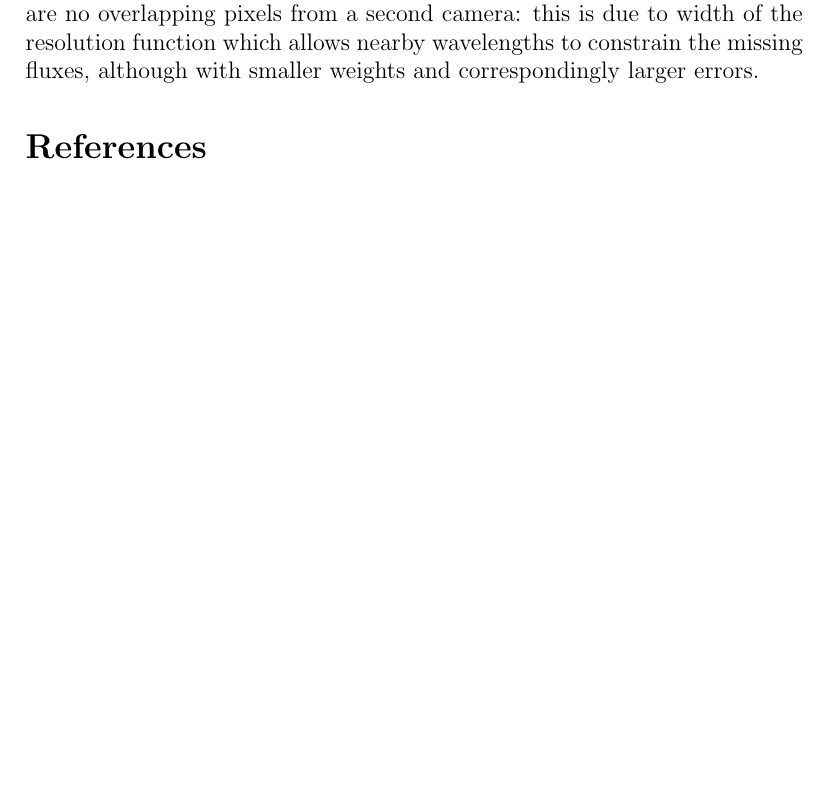
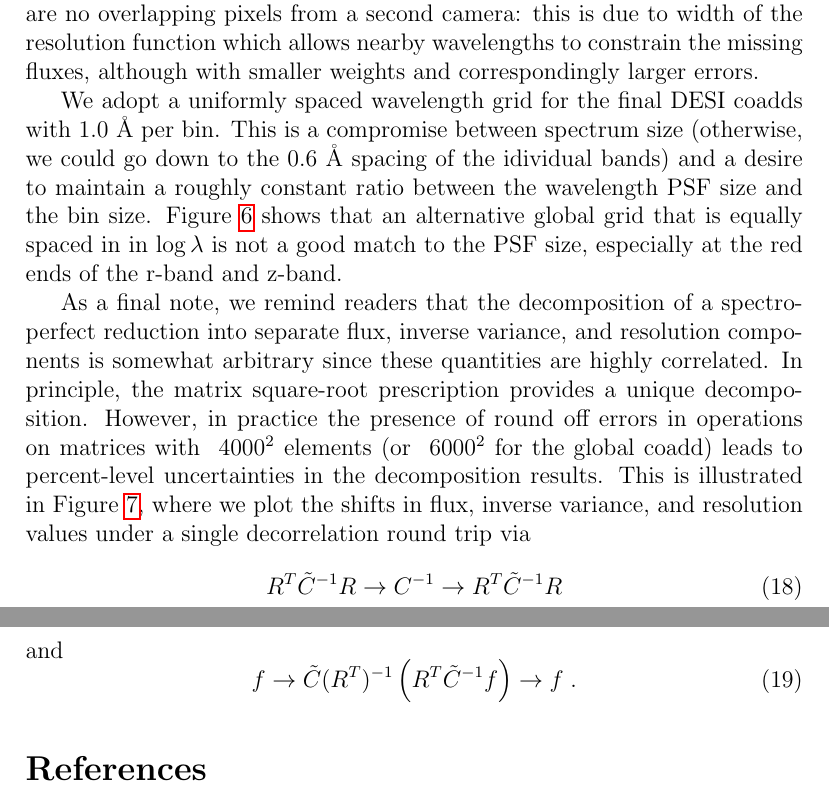
Before and after one commit to desihub/desispec, a LaTeX document (doc/tex/coadd.tex): part of page 6 of 11 before the commit and two parts of pages 6 and 7 of 13 after it, the two joined at a grey line, cut so that both start at the same text, the shorter picture padded with empty space. Compiled offline with pdfLaTeX.

Commit message:
Updates to the coadd latex note

```diff
--- a/doc/tex/coadd.tex
+++ b/doc/tex/coadd.tex
@@ -144,6 +154,8 @@ This second step of co-addition places some constraints on the choice of global
 \end{center}
 \end{figure}
 
+We adopt a uniformly spaced wavelength grid for the final DESI coadds with 1.0 \AA\ per bin. This is a compromise between spectrum size (otherwise, we could go down to the 0.6 \AA\ spacing of the idividual bands) and a desire to maintain a roughly constant ratio between the wavelength PSF size and the bin size. \fig{grids} shows that an alternative global grid that is equally spaced in in $\log\lambda$ is not a good match to the PSF size, especially at the red ends of the r-band and z-band.
+
 \begin{figure}[htb]
 \begin{center}
 \includegraphics[width=5in]{fig/grids}
@@ -151 +163,12 @@ This second step of co-addition places some constraints on the choice of global
 \label{fig:grids}
+\end{center}
+\end{figure}
+
+As a final note, we remind readers that the decomposition of a spectro-perfect reduction into separate flux, inverse variance, and resolution components is somewhat arbitrary since these quantities are highly correlated. In principle, the matrix square-root prescription provides a unique decomposition. However, in practice the presence of round off errors in operations on matrices with $~4000^2$ elements (or $~6000^2$ for the global coadd) leads to percent-level uncertainties in the decomposition results.  This is illustrated in~\fig{roundtrip}, where we plot the shifts in flux, inverse variance, and resolution values under a single decorrelation round trip via
+\begin{equation}
+R^T \tilde{C}^{-1} R \rightarrow C^{-1} \rightarrow R^T \tilde{C}^{-1} R
+\end{equation}
+and
+\begin{equation}
+f \rightarrow \tilde{C} (R^T)^{-1} \left( R^T \tilde{C}^{-1} f \right) \rightarrow f \; .
+\end{equation}
```
Also changed, not shown: doc/tex/fig/grids.pdf, doc/tex/fig/roundtrip.png (added), doc/tex/coadd.tex (22 more changed lines).
